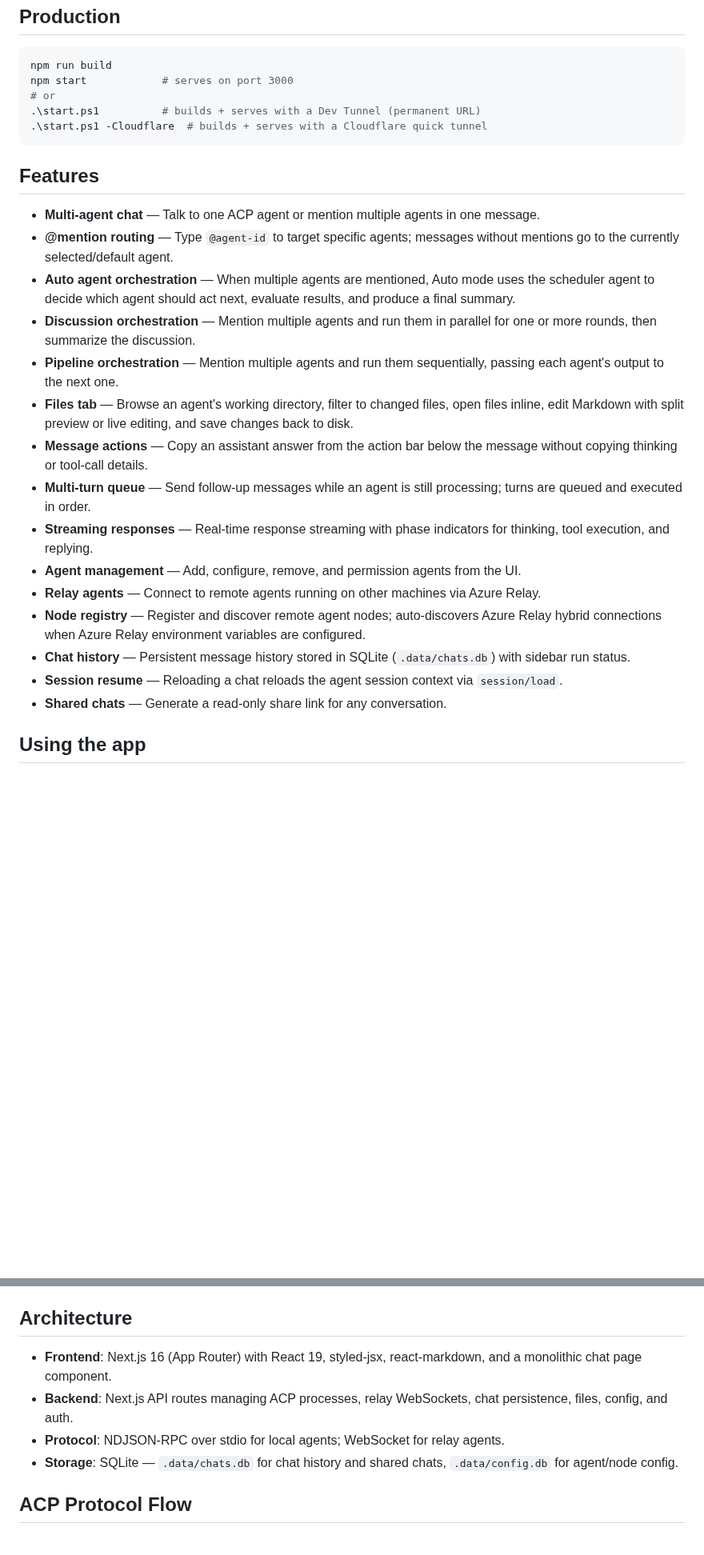
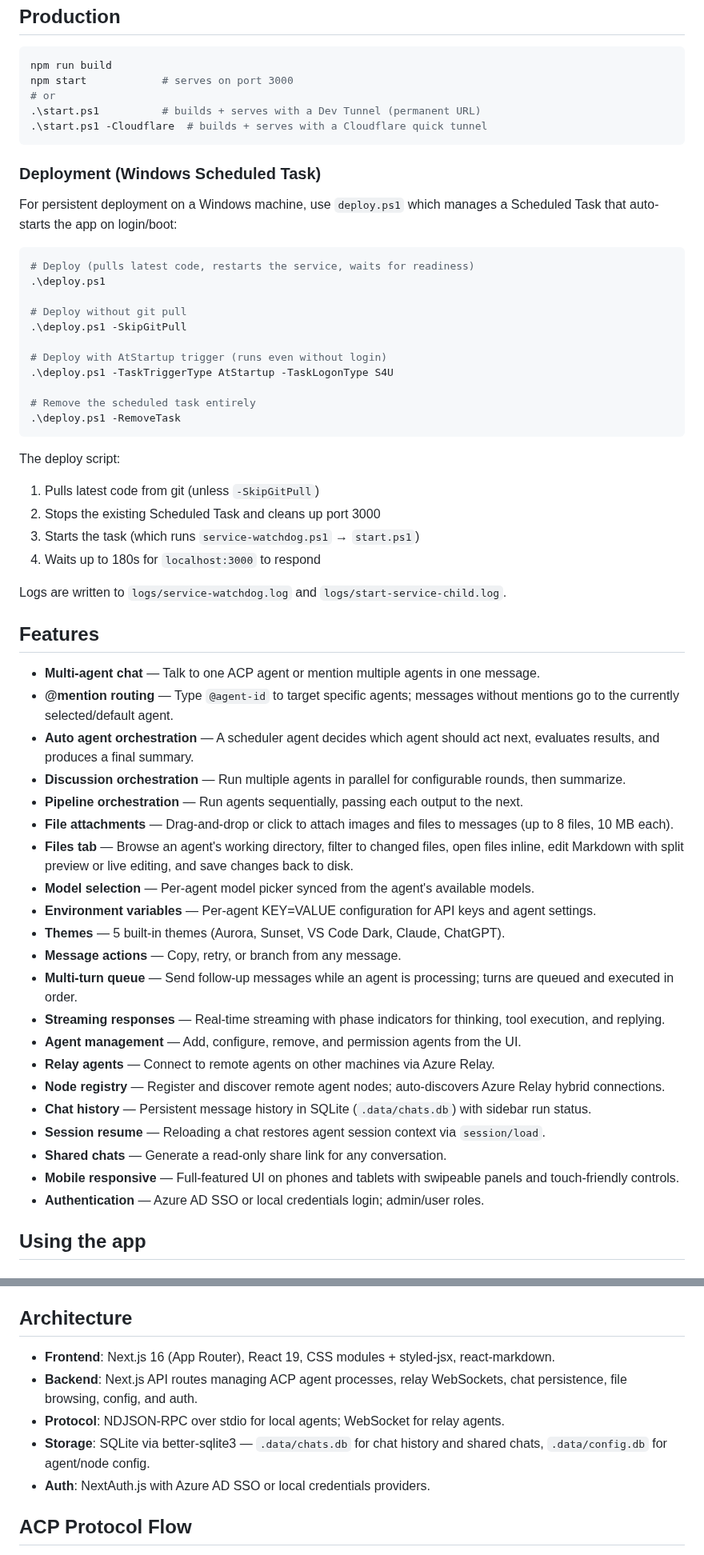
Before and after one commit to huanyingtianhe/agents-chat, a Markdown page: README.md, 2 parts joined by grey strips. Shown at 80% size. Rendered like a GitHub page; blank space fills up the shorter version.

Commit message:
Sync/public to origin (#48)
Co-authored-by: Copilot <223556219+Copilot@users.noreply.github.com>

````diff
--- a/README.md
+++ b/README.md
@@ -23,23 +36,55 @@ npm start            # serves on port 3000
 .\start.ps1 -Cloudflare  # builds + serves with a Cloudflare quick tunnel
 ```
 
+### Deployment (Windows Scheduled Task)
+
+For persistent deployment on a Windows machine, use `deploy.ps1` which manages a Scheduled Task that auto-starts the app on login/boot:
+
+```powershell
+# Deploy (pulls latest code, restarts the service, waits for readiness)
+.\deploy.ps1
+
+# Deploy without git pull
+.\deploy.ps1 -SkipGitPull
+
+# Deploy with AtStartup trigger (runs even without login)
+.\deploy.ps1 -TaskTriggerType AtStartup -TaskLogonType S4U
+
+# Remove the scheduled task entirely
+.\deploy.ps1 -RemoveTask
+```
+
+The deploy script:
+1. Pulls latest code from git (unless `-SkipGitPull`)
+2. Stops the existing Scheduled Task and cleans up port 3000
+3. Starts the task (which runs `service-watchdog.ps1` → `start.ps1`)
+4. Waits up to 180s for `localhost:3000` to respond
+
+Logs are written to `logs/service-watchdog.log` and `logs/start-service-child.log`.
+
 ## Features
 
 - **Multi-agent chat** — Talk to one ACP agent or mention multiple agents in one message.
 - **@mention routing** — Type `@agent-id` to target specific agents; messages without mentions go to the currently selected/default agent.
-- **Auto agent orchestration** — When multiple agents are mentioned, Auto mode uses the scheduler agent to decide which agent should act next, evaluate results, and produce a final summary.
-- **Discussion orchestration** — Mention multiple agents and run them in parallel for one or more rounds, then summarize the discussion.
-- **Pipeline orchestration** — Mention multiple agents and run them sequentially, passing each agent's output to the next one.
+- **Auto agent orchestration** — A scheduler agent decides which agent should act next, evaluates results, and produces a final summary.
+- **Discussion orchestration** — Run multiple agents in parallel for configurable rounds, then summarize.
+- **Pipeline orchestration** — Run agents sequentially, passing each output to the next.
+- **File attachments** — Drag-and-drop or click to attach images and files to messages (up to 8 files, 10 MB each).
 - **Files tab** — Browse an agent's working directory, filter to changed files, open files inline, edit Markdown with split preview or live editing, and save changes back to disk.
-- **Message actions** — Copy an assistant answer from the action bar below the message without copying thinking or tool-call details.
-- **Multi-turn queue** — Send follow-up messages while an agent is still processing; turns are queued and executed in order.
-- **Streaming responses** — Real-time response streaming with phase indicators for thinking, tool execution, and replying.
+- **Model selection** — Per-agent model picker synced from the agent's available models.
+- **Environment variables** — Per-agent KEY=VALUE configuration for API keys and agent settings.
+- **Themes** — 5 built-in themes (Aurora, Sunset, VS Code Dark, Claude, ChatGPT).
+- **Message actions** — Copy, retry, or branch from any message.
+- **Multi-turn queue** — Send follow-up messages while an agent is processing; turns are queued and executed in order.
+- **Streaming responses** — Real-time streaming with phase indicators for thinking, tool execution, and replying.
 - **Agent management** — Add, configure, remove, and permission agents from the UI.
-- **Relay agents** — Connect to remote agents running on other machines via Azure Relay.
-- **Node registry** — Register and discover remote agent nodes; auto-discovers Azure Relay hybrid connections when Azure Relay environment variables are configured.
-- **Chat history** — Persistent message history stored in SQLite (`.data/chats.db`) with sidebar run status.
-- **Session resume** — Reloading a chat reloads the agent session context via `session/load`.
+- **Relay agents** — Connect to remote agents on other machines via Azure Relay.
+- **Node registry** — Register and discover remote agent nodes; auto-discovers Azure Relay hybrid connections.
+- **Chat history** — Persistent message history in SQLite (`.data/chats.db`) with sidebar run status.
+- **Session resume** — Reloading a chat restores agent session context via `session/load`.
 - **Shared chats** — Generate a read-only share link for any conversation.
+- **Mobile responsive** — Full-featured UI on phones and tablets with swipeable panels and touch-friendly controls.
+- **Authentication** — Azure AD SSO or local credentials login; admin/user roles.
 
 ## Using the app
 
@@ -239,10 +346,11 @@ The kit includes `setup-node.ps1` and `relay-listener.js`. Prerequisites shown i
 
 ## Architecture
 
-- **Frontend**: Next.js 16 (App Router) with React 19, styled-jsx, react-markdown, and a monolithic chat page component.
-- **Backend**: Next.js API routes managing ACP processes, relay WebSockets, chat persistence, files, config, and auth.
+- **Frontend**: Next.js 16 (App Router), React 19, CSS modules + styled-jsx, react-markdown.
+- **Backend**: Next.js API routes managing ACP agent processes, relay WebSockets, chat persistence, file browsing, config, and auth.
 - **Protocol**: NDJSON-RPC over stdio for local agents; WebSocket for relay agents.
-- **Storage**: SQLite — `.data/chats.db` for chat history and shared chats, `.data/config.db` for agent/node config.
+- **Storage**: SQLite via better-sqlite3 — `.data/chats.db` for chat history and shared chats, `.data/config.db` for agent/node config.
+- **Auth**: NextAuth.js with Azure AD SSO or local credentials providers.
 
 ## ACP Protocol Flow
 
````
Also changed, not shown: other parts of README.md (+81 -2 lines), docs/images/screenshot-aurora-theme.png (added), 3 other files.
